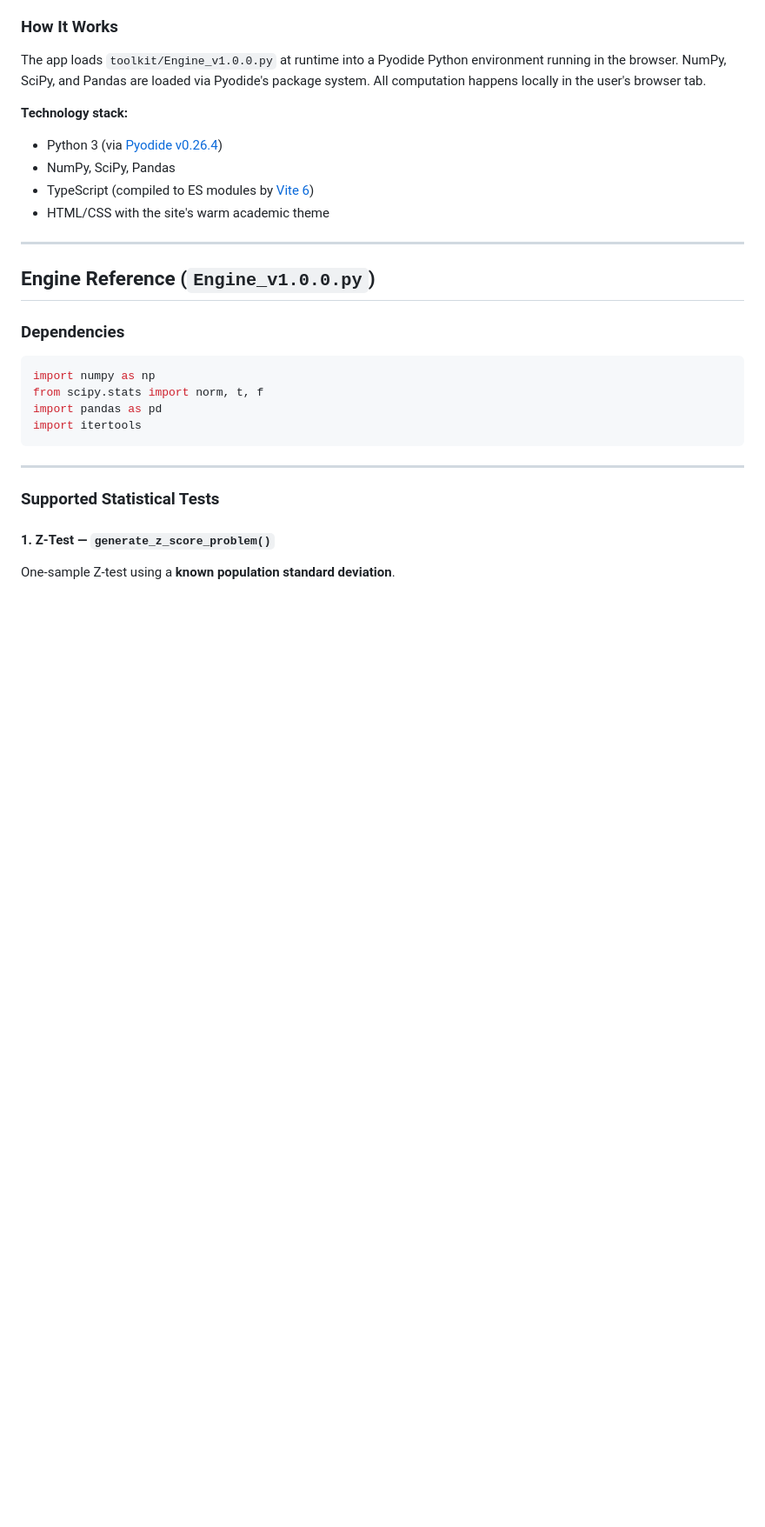
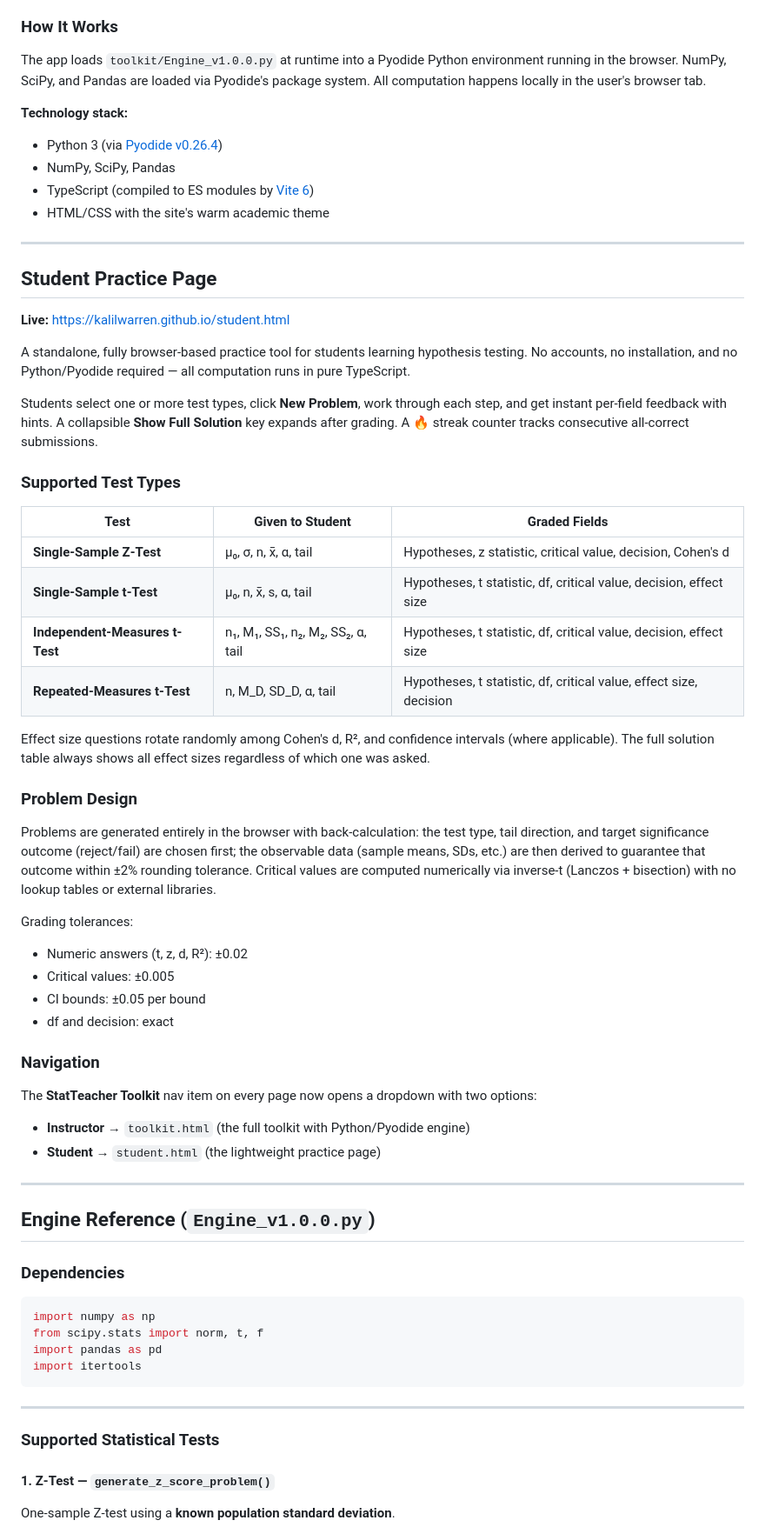
Before and after one commit to KalilWarren/KalilWarren.github.io, a Markdown page: README.md, the part around one of its changes. Shown at 87% size. Drawn GitHub-style; blank space fills up the shorter version.

```diff
--- a/README.md
+++ b/README.md
@@ -68,6 +75,43 @@ The app loads `toolkit/Engine_v1.0.0.py` at runtime into a Pyodide Python enviro
 - NumPy, SciPy, Pandas
 - TypeScript (compiled to ES modules by [Vite 6](https://vitejs.dev))
 - HTML/CSS with the site's warm academic theme
+
+---
+
+## Student Practice Page
+
+**Live:** [https://kalilwarren.github.io/student.html](https://kalilwarren.github.io/student.html)
+
+A standalone, fully browser-based practice tool for students learning hypothesis testing. No accounts, no installation, and no Python/Pyodide required — all computation runs in pure TypeScript.
+
+Students select one or more test types, click **New Problem**, work through each step, and get instant per-field feedback with hints. A collapsible **Show Full Solution** key expands after grading. A 🔥 streak counter tracks consecutive all-correct submissions.
+
+### Supported Test Types
+
+| Test | Given to Student | Graded Fields |
+|---|---|---|
+| **Single-Sample Z-Test** | μ₀, σ, n, x̄, α, tail | Hypotheses, z statistic, critical value, decision, Cohen's d |
+| **Single-Sample t-Test** | μ₀, n, x̄, s, α, tail | Hypotheses, t statistic, df, critical value, decision, effect size |
+| **Independent-Measures t-Test** | n₁, M₁, SS₁, n₂, M₂, SS₂, α, tail | Hypotheses, t statistic, df, critical value, decision, effect size |
+| **Repeated-Measures t-Test** | n, M_D, SD_D, α, tail | Hypotheses, t statistic, df, critical value, effect size, decision |
+
+Effect size questions rotate randomly among Cohen's d, R², and confidence intervals (where applicable). The full solution table always shows all effect sizes regardless of which one was asked.
+
+### Problem Design
+
+Problems are generated entirely in the browser with back-calculation: the test type, tail direction, and target significance outcome (reject/fail) are chosen first; the observable data (sample means, SDs, etc.) are then derived to guarantee that outcome within ±2% rounding tolerance. Critical values are computed numerically via inverse-t (Lanczos + bisection) with no lookup tables or external libraries.
+
+Grading tolerances:
+- Numeric answers (t, z, d, R²): ±0.02
+- Critical values: ±0.005
+- CI bounds: ±0.05 per bound
+- df and decision: exact
+
+### Navigation
+
+The **StatTeacher Toolkit** nav item on every page now opens a dropdown with two options:
+- **Instructor** → `toolkit.html` (the full toolkit with Python/Pyodide engine)
+- **Student** → `student.html` (the lightweight practice page)
 
 ---
 
```
Also changed, not shown: other parts of README.md (+22 -15 lines).
